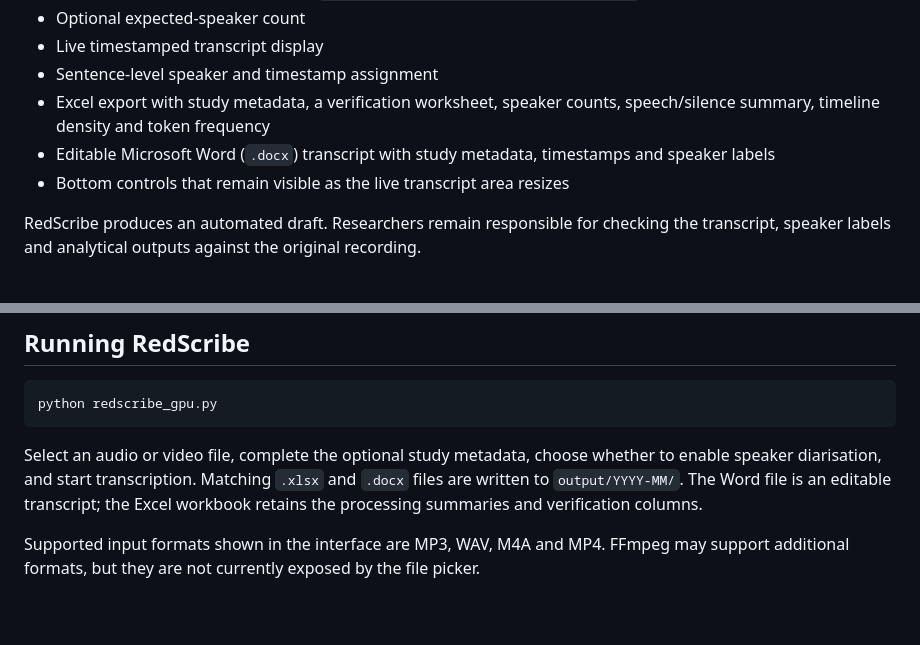
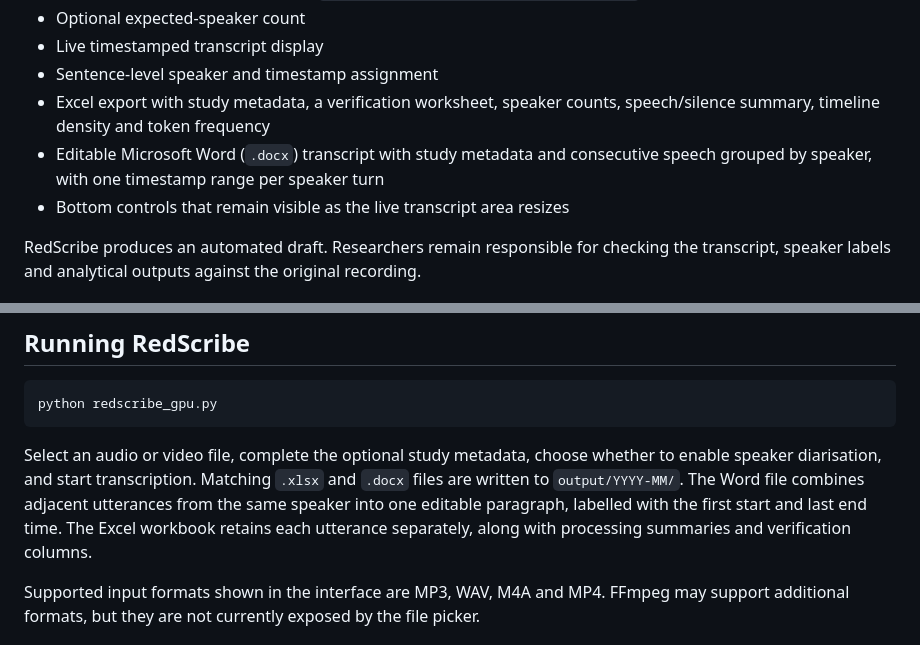
Before and after one commit to saprimad/redscribe, a Markdown page: README.md, 2 parts joined by grey strips. GitHub-like rendering; blank space fills up the shorter version.

Commit message:
Explain continuous speaker turns in Word output

````diff
--- a/README.md
+++ b/README.md
@@ -17,7 +17,7 @@ The primary application is [`redscribe_gpu.py`](redscribe_gpu.py). The earlier Q
 - Live timestamped transcript display
 - Sentence-level speaker and timestamp assignment
 - Excel export with study metadata, a verification worksheet, speaker counts, speech/silence summary, timeline density and token frequency
-- Editable Microsoft Word (`.docx`) transcript with study metadata, timestamps and speaker labels
+- Editable Microsoft Word (`.docx`) transcript with study metadata and consecutive speech grouped by speaker, with one timestamp range per speaker turn
 - Bottom controls that remain visible as the live transcript area resizes
 
 RedScribe produces an automated draft. Researchers remain responsible for checking the transcript, speaker labels and analytical outputs against the original recording.
@@ -85,7 +85,7 @@ RedScribe does not write the token to a configuration file. Never commit a token
 python redscribe_gpu.py
 ```
 
-Select an audio or video file, complete the optional study metadata, choose whether to enable speaker diarisation, and start transcription. Matching `.xlsx` and `.docx` files are written to `output/YYYY-MM/`. The Word file is an editable transcript; the Excel workbook retains the processing summaries and verification columns.
+Select an audio or video file, complete the optional study metadata, choose whether to enable speaker diarisation, and start transcription. Matching `.xlsx` and `.docx` files are written to `output/YYYY-MM/`. The Word file combines adjacent utterances from the same speaker into one editable paragraph, labelled with the first start and last end time. The Excel workbook retains each utterance separately, along with processing summaries and verification columns.
 
 Supported input formats shown in the interface are MP3, WAV, M4A and MP4. FFmpeg may support additional formats, but they are not currently exposed by the file picker.
 
````
